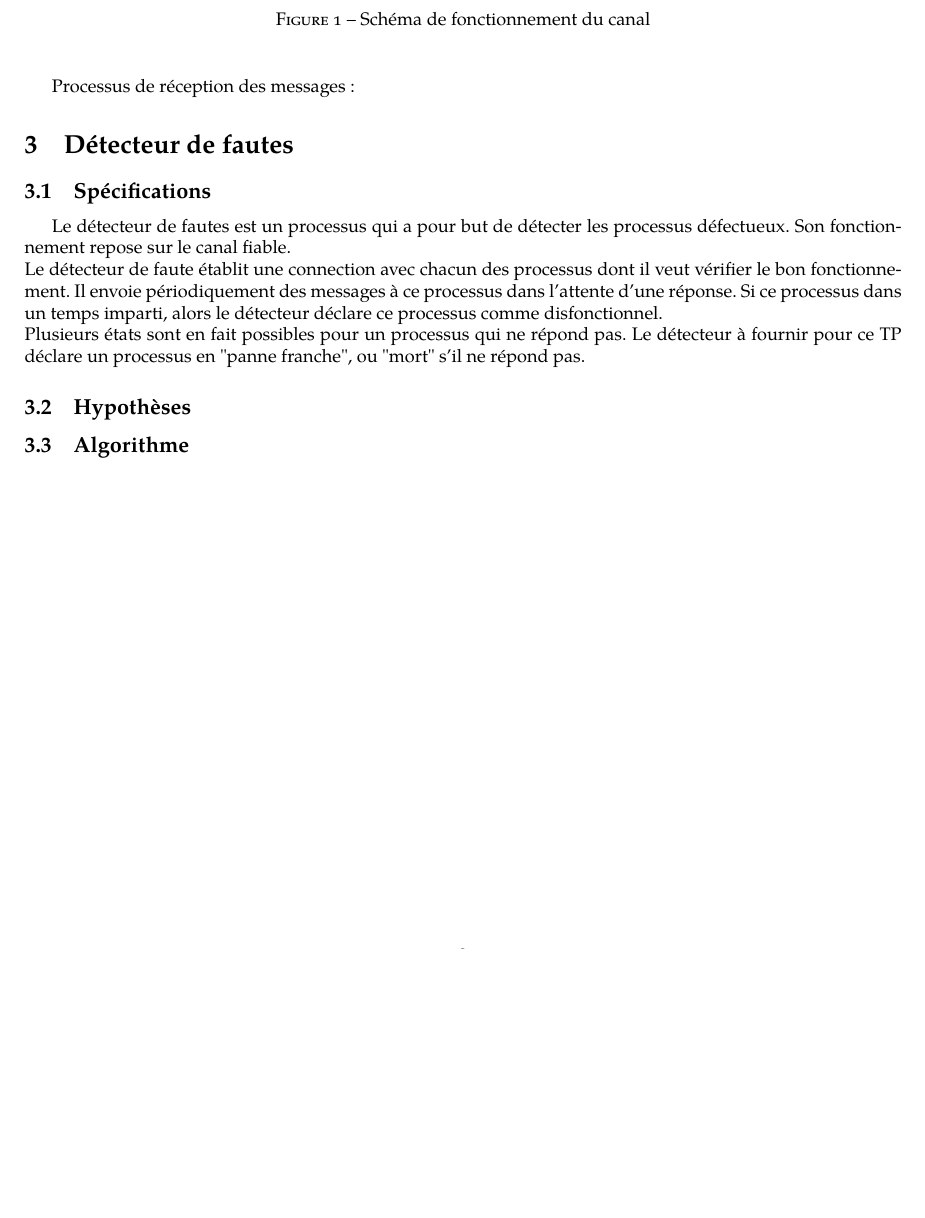
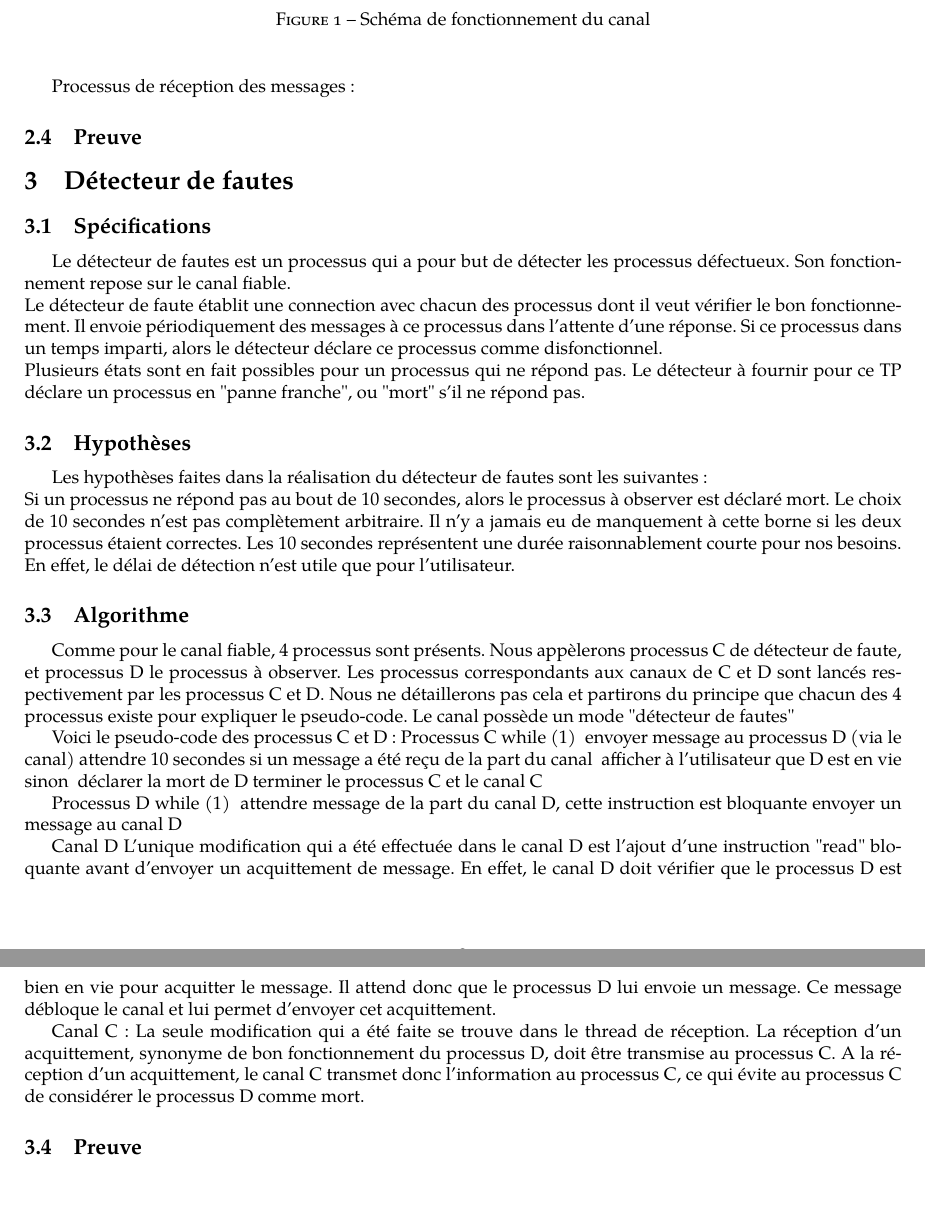
Before and after one commit to LucasMahieu/Systemes_distribues_canal_fiable, a LaTeX document (doc/rapport.tex): part of page 2 of 2 before the commit and two parts of pages 2 and 3 of 3 after it, the two joined at a grey line, cut so that both start at the same text, the shorter picture padded with empty space. Compiled offline with pdfLaTeX.

Commit message:
avant merge avec Lucas, detecteur de fautes

```diff
--- a/doc/rapport.tex
+++ b/doc/rapport.tex
@@ -15,9 +15,9 @@
 \usepackage{tikz}   % Pour faire des schémas
 \usepackage{graphicx} % Pour inclure des images
 \usepackage{listings} % pour mettre des listings
-% Fin Préambule; package qui peuvent Ãªtre utiles
+% Fin Préambule; package qui peuvent àªtre utiles
 
-\title{Rapport de TP 4MMSD : Conception d'un canal fiable Ã  partir de la couche UDP ainsi qu'un détecteur de fautes parfaits}
+\title{Rapport de TP 4MMSD : Conception d'un canal fiable à  partir de la couche UDP ainsi qu'un détecteur de fautes parfaits}
 \author{ MAHIEU LUCAS étudiant PHELMA SLE
 \\ GONDOIS Pierre étudiant PHELMA SLE
 }
@@ -81,6 +81,9 @@ Le canal A est composé de deux threads. Le premier est chargé d'envoyer les me
 
 Processus de réception des messages :
 
+\subsection{Preuve}
+
+
 \section{Détecteur de fautes}
 \subsection{Spécifications}
 Le détecteur de fautes est un processus qui a pour but de détecter les processus défectueux. Son fonctionnement repose sur le canal fiable. \newline
@@ -88,8 +91,41 @@ Le détecteur de faute établit une connection avec chacun des processus dont il
 Plusieurs états sont en fait possibles pour un processus qui ne répond pas. Le détecteur à fournir pour ce TP déclare un processus en "panne franche", ou "mort" s'il ne répond pas.
 
 \subsection{Hypothèses}
+Les hypothèses faites dans la réalisation du détecteur de fautes sont les suivantes :\newline
+Si un processus ne répond pas au bout de 10 secondes, alors le processus à observer est déclaré mort. Le choix de 10 secondes n'est pas complètement arbitraire. Il n'y a jamais eu de manquement à cette borne si les deux processus étaient correctes. Les 10 secondes représentent une durée raisonnablement courte pour nos besoins. En effet, le délai de détection n'est utile que pour l'utilisateur.
 
 \subsection{Algorithme}
+Comme pour le canal fiable, 4 processus sont présents. Nous appèlerons processus C de détecteur de faute, et processus D le processus à observer. Les processus correspondants aux canaux de C et D sont lancés respectivement par les processus C et D. Nous ne détaillerons pas cela et partirons du principe que chacun des 4 processus existe pour expliquer le pseudo-code. Le canal possède un mode "détecteur de fautes"
+
+Voici le pseudo-code des processus C et D :
+Processus C
+% attention, les 10 secondes, le nombre de tour et la véracité sont à vérifier.
+% Faire un schéma
+while (1) {
+	envoyer message au processus D (via le canal)
+	attendre 10 secondes
+	si un message a été reçu de la part du canal {
+		afficher à l'utilisateur que D est en vie
+	} sinon {
+		déclarer la mort de D
+		terminer le processus C et le canal C
+	}
+}
+
+
+Processus D
+while (1) {
+	attendre message de la part du canal D, cette instruction est bloquante
+	envoyer un message au canal D
+}
+
+Canal D
+L'unique modification qui a été effectuée dans le canal D est l'ajout d'une instruction "read" bloquante avant d'envoyer un acquittement de message. En effet, le canal D doit vérifier que le processus D est bien en vie pour acquitter le message. Il attend donc que le processus D lui envoie un message. Ce message débloque le canal et lui permet d'envoyer cet acquittement.
+
+Canal C:
+La seule modification qui a été faite se trouve dans le thread de réception. La réception d'un acquittement, synonyme de bon fonctionnement du processus D, doit être transmise au processus C. A la réception d'un acquittement, le canal C transmet donc l'information au processus C, ce qui évite au processus C de considérer le processus D comme mort.
+
+\subsection{Preuve}
 
 
 
```
Also changed, not shown: doc/rapport.tex (14 more changed lines), 3 other files.
